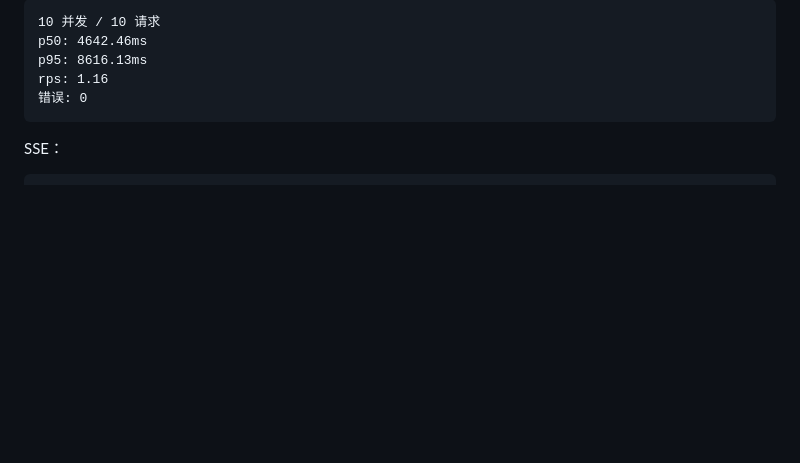
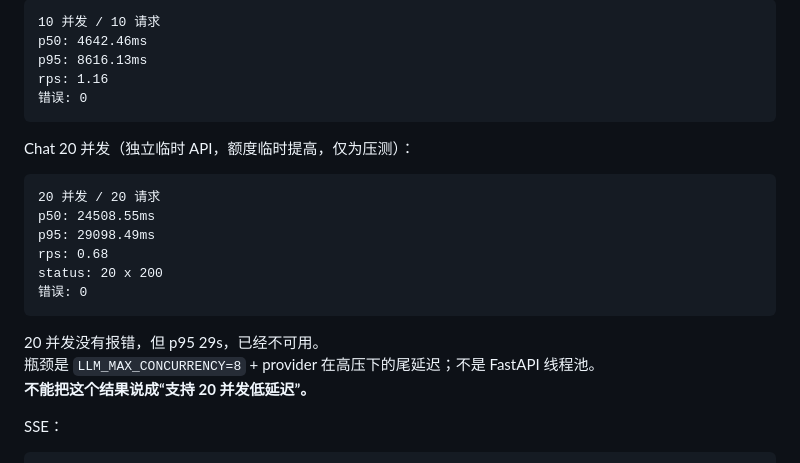
Before and after one commit to u7465990/fastapi-docs-rag, a Markdown page: docs/PERFORMANCE.md, the part around the change. Rendered like a GitHub page; blank space fills up the shorter version.

````diff
--- a/docs/PERFORMANCE.md
+++ b/docs/PERFORMANCE.md
@@ -97,6 +97,21 @@ p95: 8616.13ms
 rps: 1.16
 错误: 0
 ```
+
+Chat 20 并发（独立临时 API，额度临时提高，仅为压测）：
+
+```text
+20 并发 / 20 请求
+p50: 24508.55ms
+p95: 29098.49ms
+rps: 0.68
+status: 20 x 200
+错误: 0
+```
+
+20 并发没有报错，但 p95 29s，已经不可用。
+瓶颈是 `LLM_MAX_CONCURRENCY=8` + provider 在高压下的尾延迟；不是 FastAPI 线程池。
+**不能把这个结果说成“支持 20 并发低延迟”。**
 
 SSE：
 
````
Also changed, not shown: CLAUDE.md (+1 -1 lines), README.md (+41 -1 lines), docs/DEMO_SCRIPT.md (added, +128 -0 lines), docs/assets/debug-panel.png (added), 3 other files.
